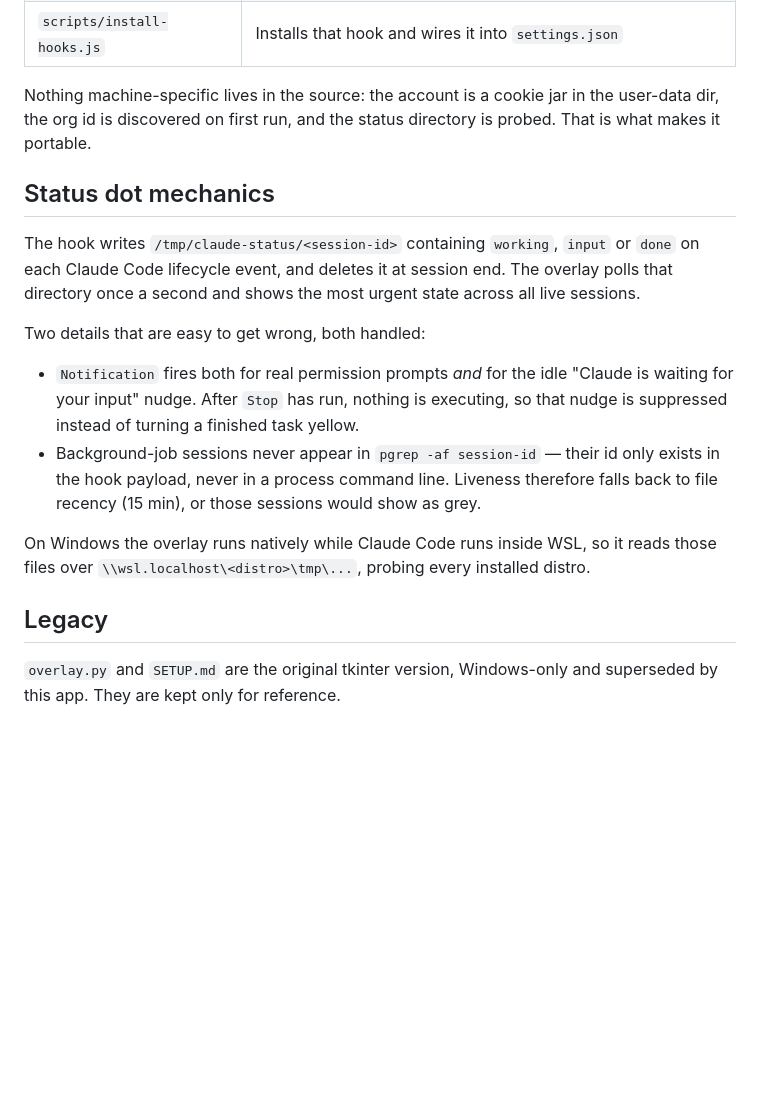
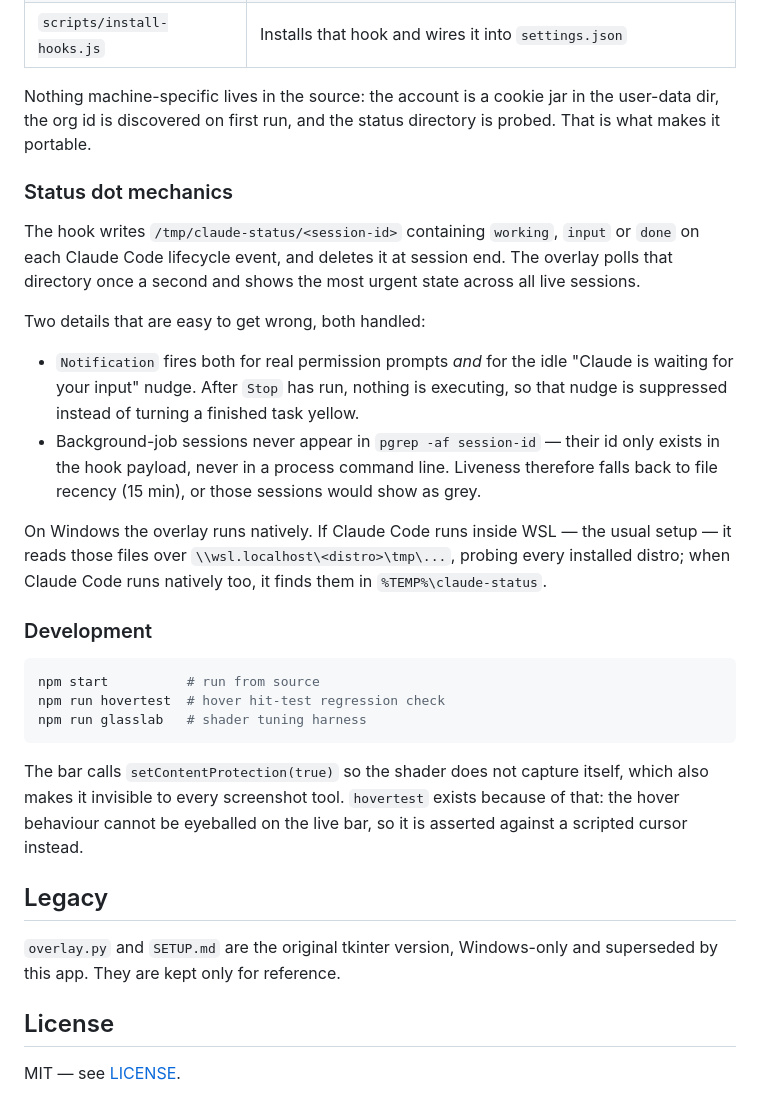
Before and after one commit to NoamElyasim/Claude-usage-limits-bar, a Markdown page: README.md, the part around one of its changes. GitHub-like rendering; blank space fills up the shorter version.

````diff
--- a/README.md
+++ b/README.md
@@ -43,11 +118,11 @@ on a new machine.
 | `hooks/claude-status.sh` | The Claude Code hook that writes those status files |
 | `scripts/install-hooks.js` | Installs that hook and wires it into `settings.json` |
 
-Nothing machine-specific lives in the source: the account is a cookie jar in the
-user-data dir, the org id is discovered on first run, and the status directory is
-probed. That is what makes it portable.
+Nothing machine-specific lives in the source: the account is a cookie jar in
+the user-data dir, the org id is discovered on first run, and the status
+directory is probed. That is what makes it portable.
 
-## Status dot mechanics
+### Status dot mechanics
 
 The hook writes `/tmp/claude-status/<session-id>` containing `working`, `input`
 or `done` on each Claude Code lifecycle event, and deletes it at session end.
@@ -60,15 +135,34 @@ Two details that are easy to get wrong, both handled:
   "Claude is waiting for your input" nudge. After `Stop` has run, nothing is
   executing, so that nudge is suppressed instead of turning a finished task
   yellow.
-- Background-job sessions never appear in `pgrep -af session-id` — their id only
-  exists in the hook payload, never in a process command line. Liveness therefore
-  falls back to file recency (15 min), or those sessions would show as grey.
+- Background-job sessions never appear in `pgrep -af session-id` — their id
+  only exists in the hook payload, never in a process command line. Liveness
+  therefore falls back to file recency (15 min), or those sessions would show
+  as grey.
 
-On Windows the overlay runs natively while Claude Code runs inside WSL, so it
-reads those files over `\\wsl.localhost\<distro>\tmp\...`, probing every
-installed distro.
+On Windows the overlay runs natively. If Claude Code runs inside WSL — the
+usual setup — it reads those files over `\\wsl.localhost\<distro>\tmp\...`,
+probing every installed distro; when Claude Code runs natively too, it finds
+them in `%TEMP%\claude-status`.
+
+### Development
+
+```bash
+npm start          # run from source
+npm run hovertest  # hover hit-test regression check
+npm run glasslab   # shader tuning harness
+```
+
+The bar calls `setContentProtection(true)` so the shader does not capture
+itself, which also makes it invisible to every screenshot tool. `hovertest`
+exists because of that: the hover behaviour cannot be eyeballed on the live
+bar, so it is asserted against a scripted cursor instead.
 
 ## Legacy
 
 `overlay.py` and `SETUP.md` are the original tkinter version, Windows-only and
 superseded by this app. They are kept only for reference.
+
+## License
+
+MIT — see [LICENSE](LICENSE).
````
Also changed, not shown: other parts of README.md (+98 -23 lines), docs/overlay.png (added), 1 other file.
